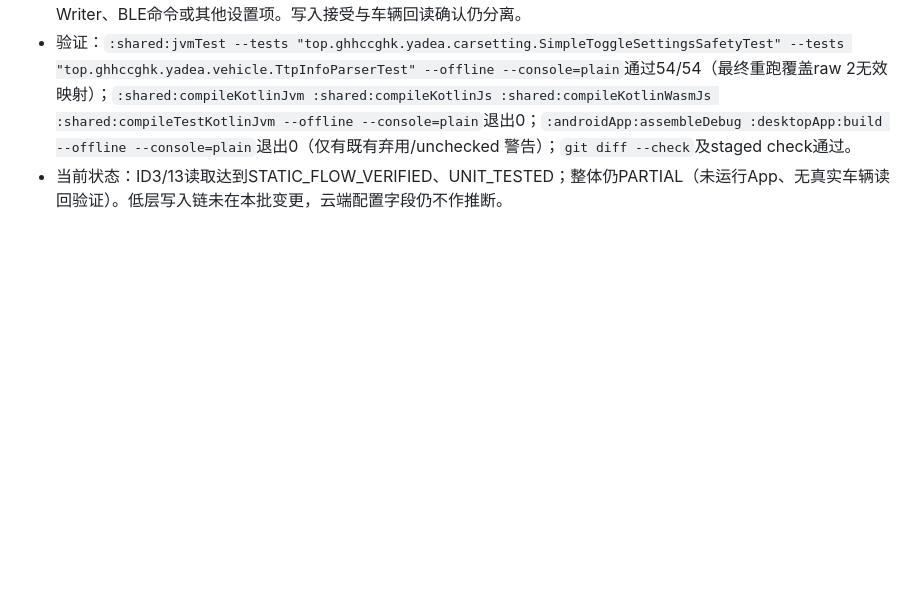
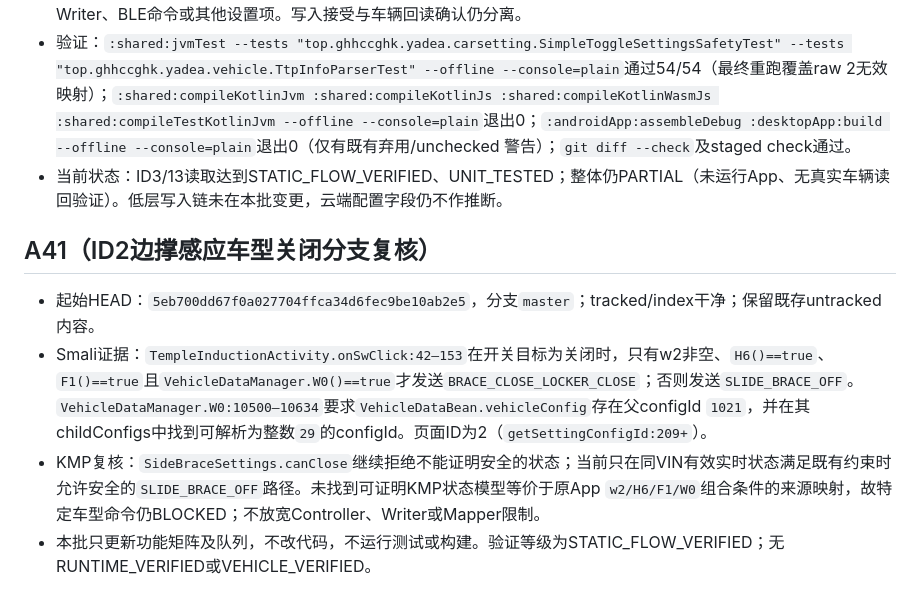
Before and after one commit to ghhccghk/YuRong, a Markdown page: docs/vehicle-settings/AUTONOMOUS_REPAIR_HISTORY.md, the part around the change. GitHub-like rendering; blank space fills up the shorter version.

Commit message:
docs: clarify side brace close conditions

```diff
--- a/docs/vehicle-settings/AUTONOMOUS_REPAIR_HISTORY.md
+++ b/docs/vehicle-settings/AUTONOMOUS_REPAIR_HISTORY.md
@@ -477,3 +477,10 @@
 - 独立复审：Smali位域→`TtpInfoParser`→`TtpExtendedInfo`→`CarSettingsController.applyVehicleStatus`→设置项Toggle。raw非0/1不被当作有效开关；首次无效观察保持UNKNOWN；不改云端configuredValue、缓存语义、Writer、BLE命令或其他设置项。写入接受与车辆回读确认仍分离。
 - 验证：`:shared:jvmTest --tests "top.ghhccghk.yadea.carsetting.SimpleToggleSettingsSafetyTest" --tests "top.ghhccghk.yadea.vehicle.TtpInfoParserTest" --offline --console=plain`通过54/54（最终重跑覆盖raw 2无效映射）；`:shared:compileKotlinJvm :shared:compileKotlinJs :shared:compileKotlinWasmJs :shared:compileTestKotlinJvm --offline --console=plain`退出0；`:androidApp:assembleDebug :desktopApp:build --offline --console=plain`退出0（仅有既有弃用/unchecked 警告）；`git diff --check`及staged check通过。
 - 当前状态：ID3/13读取达到STATIC_FLOW_VERIFIED、UNIT_TESTED；整体仍PARTIAL（未运行App、无真实车辆读回验证）。低层写入链未在本批变更，云端配置字段仍不作推断。
+
+## A41（ID2边撑感应车型关闭分支复核）
+
+- 起始HEAD：`5eb700dd67f0a027704ffca34d6fec9be10ab2e5`，分支`master`；tracked/index干净；保留既存untracked内容。
+- Smali证据：`TempleInductionActivity.onSwClick:42–153`在开关目标为关闭时，只有w2非空、`H6()==true`、`F1()==true`且`VehicleDataManager.W0()==true`才发送`BRACE_CLOSE_LOCKER_CLOSE`；否则发送`SLIDE_BRACE_OFF`。`VehicleDataManager.W0:10500–10634`要求`VehicleDataBean.vehicleConfig`存在父configId `1021`，并在其childConfigs中找到可解析为整数`29`的configId。页面ID为2（`getSettingConfigId:209+`）。
+- KMP复核：`SideBraceSettings.canClose`继续拒绝不能证明安全的状态；当前只在同VIN有效实时状态满足既有约束时允许安全的`SLIDE_BRACE_OFF`路径。未找到可证明KMP状态模型等价于原App `w2/H6/F1/W0`组合条件的来源映射，故特定车型命令仍BLOCKED；不放宽Controller、Writer或Mapper限制。
+- 本批只更新功能矩阵及队列，不改代码，不运行测试或构建。验证等级为STATIC_FLOW_VERIFIED；无RUNTIME_VERIFIED或VEHICLE_VERIFIED。
```
Also changed, not shown: docs/vehicle-settings/AUTONOMOUS_REPAIR_MATRIX.md (+1 -1 lines), docs/vehicle-settings/AUTONOMOUS_REPAIR_QUEUE.md (+1 -1 lines).
